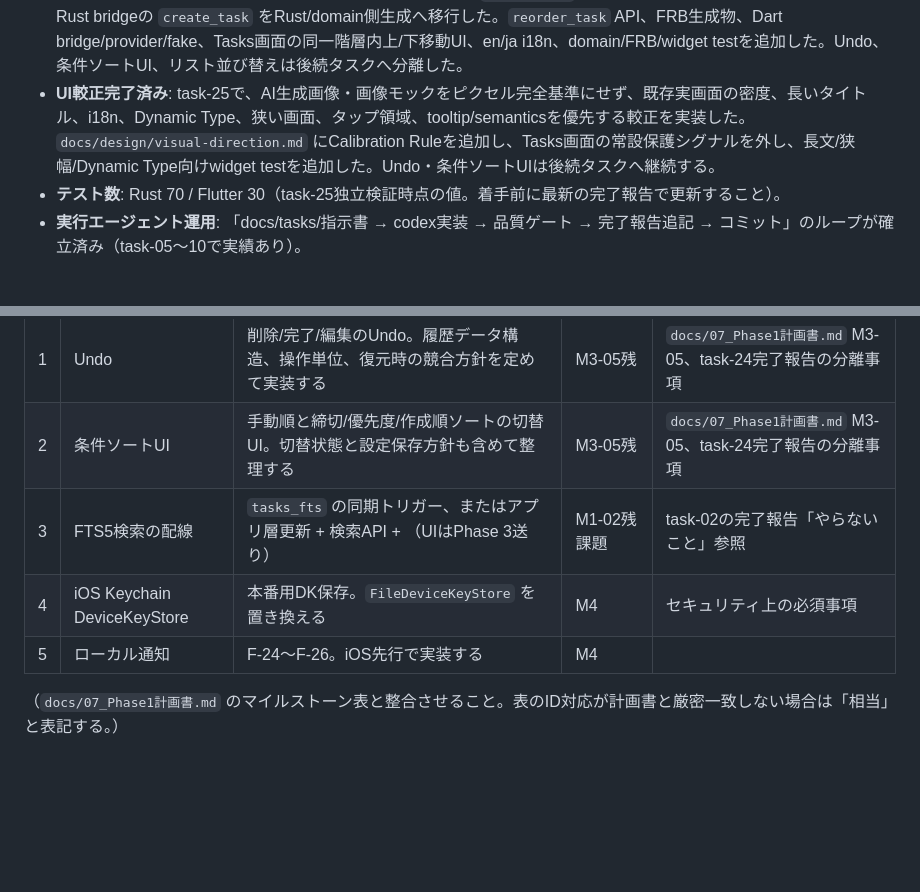
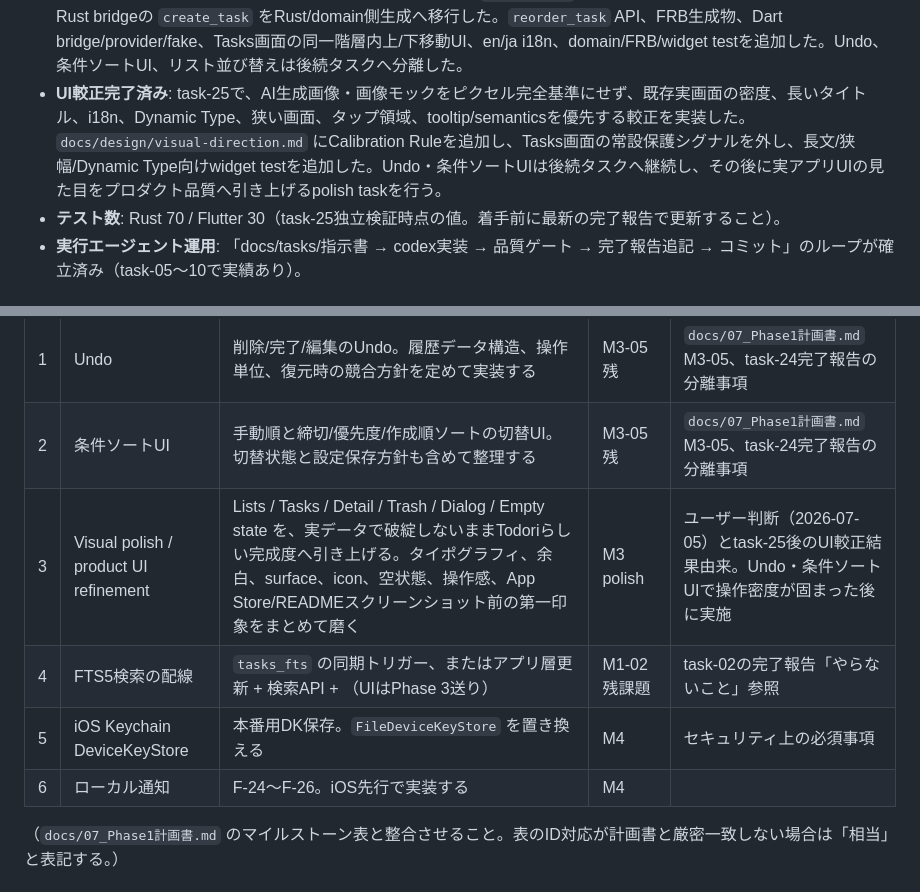
Before and after one commit to ouvill/todori, a Markdown page: docs/tasks/BACKLOG.md, 2 parts joined by grey strips. GitHub-like rendering; blank space fills up the shorter version.

Commit message:
docs(tasks): UI polishタスクをバックログへ追加

```diff
--- a/docs/tasks/BACKLOG.md
+++ b/docs/tasks/BACKLOG.md
@@ -21,7 +21,7 @@
 - **デザイン方向性スケッチ完了済み**: task-22で、主要画面・空状態/ダイアログ・ゴミ箱/復元・フォーカスタイマー・完了状態の画像モックを作成し、`docs/design/visual-direction.md` に実装可能なデザインルールを整理した。キャラは空状態/オンボーディング中心、暗号化マークはメインUI常駐なし、タスク一覧は雰囲気より実用密度を優先する方針とした。
 - **ゴミ箱画面・復元UI実装済み**: task-23で `/trash` route、Tasks画面からのゴミ箱導線、`trashedTasksProvider`、削除済みタスク一覧、復元action、empty/loading/error、en/ja i18n、widget testを追加した。復元後は元リストのactive task一覧も更新される。
 - **fractional index・タスク手動並び替え実装済み**: task-24で `core/domain` に決定的なfractional index生成を追加し、Rust bridgeの `create_task` をRust/domain側生成へ移行した。`reorder_task` API、FRB生成物、Dart bridge/provider/fake、Tasks画面の同一階層内上/下移動UI、en/ja i18n、domain/FRB/widget testを追加した。Undo、条件ソートUI、リスト並び替えは後続タスクへ分離した。
-- **UI較正完了済み**: task-25で、AI生成画像・画像モックをピクセル完全基準にせず、既存実画面の密度、長いタイトル、i18n、Dynamic Type、狭い画面、タップ領域、tooltip/semanticsを優先する較正を実装した。`docs/design/visual-direction.md` にCalibration Ruleを追加し、Tasks画面の常設保護シグナルを外し、長文/狭幅/Dynamic Type向けwidget testを追加した。Undo・条件ソートUIは後続タスクへ継続する。
+- **UI較正完了済み**: task-25で、AI生成画像・画像モックをピクセル完全基準にせず、既存実画面の密度、長いタイトル、i18n、Dynamic Type、狭い画面、タップ領域、tooltip/semanticsを優先する較正を実装した。`docs/design/visual-direction.md` にCalibration Ruleを追加し、Tasks画面の常設保護シグナルを外し、長文/狭幅/Dynamic Type向けwidget testを追加した。Undo・条件ソートUIは後続タスクへ継続し、その後に実アプリUIの見た目をプロダクト品質へ引き上げるpolish taskを行う。
 - **テスト数**: Rust 70 / Flutter 30（task-25独立検証時点の値。着手前に最新の完了報告で更新すること）。
 - **実行エージェント運用**: 「docs/tasks/指示書 → codex実装 → 品質ゲート → 完了報告追記 → コミット」のループが確立済み（task-05〜10で実績あり）。
 
@@ -31,9 +31,10 @@
 |---|---|---|---|---|
 | 1 | Undo | 削除/完了/編集のUndo。履歴データ構造、操作単位、復元時の競合方針を定めて実装する | M3-05残 | `docs/07_Phase1計画書.md` M3-05、task-24完了報告の分離事項 |
 | 2 | 条件ソートUI | 手動順と締切/優先度/作成順ソートの切替UI。切替状態と設定保存方針も含めて整理する | M3-05残 | `docs/07_Phase1計画書.md` M3-05、task-24完了報告の分離事項 |
-| 3 | FTS5検索の配線 | `tasks_fts` の同期トリガー、またはアプリ層更新 + 検索API + （UIはPhase 3送り） | M1-02残課題 | task-02の完了報告「やらないこと」参照 |
-| 4 | iOS Keychain DeviceKeyStore | 本番用DK保存。`FileDeviceKeyStore` を置き換える | M4 | セキュリティ上の必須事項 |
-| 5 | ローカル通知 | F-24〜F-26。iOS先行で実装する | M4 | |
+| 3 | Visual polish / product UI refinement | Lists / Tasks / Detail / Trash / Dialog / Empty state を、実データで破綻しないままTodoriらしい完成度へ引き上げる。タイポグラフィ、余白、surface、icon、空状態、操作感、App Store/READMEスクリーンショット前の第一印象をまとめて磨く | M3 polish | ユーザー判断（2026-07-05）とtask-25後のUI較正結果由来。Undo・条件ソートUIで操作密度が固まった後に実施 |
+| 4 | FTS5検索の配線 | `tasks_fts` の同期トリガー、またはアプリ層更新 + 検索API + （UIはPhase 3送り） | M1-02残課題 | task-02の完了報告「やらないこと」参照 |
+| 5 | iOS Keychain DeviceKeyStore | 本番用DK保存。`FileDeviceKeyStore` を置き換える | M4 | セキュリティ上の必須事項 |
+| 6 | ローカル通知 | F-24〜F-26。iOS先行で実装する | M4 | |
 
 （`docs/07_Phase1計画書.md` のマイルストーン表と整合させること。表のID対応が計画書と厳密一致しない場合は「相当」と表記する。）
 
```
